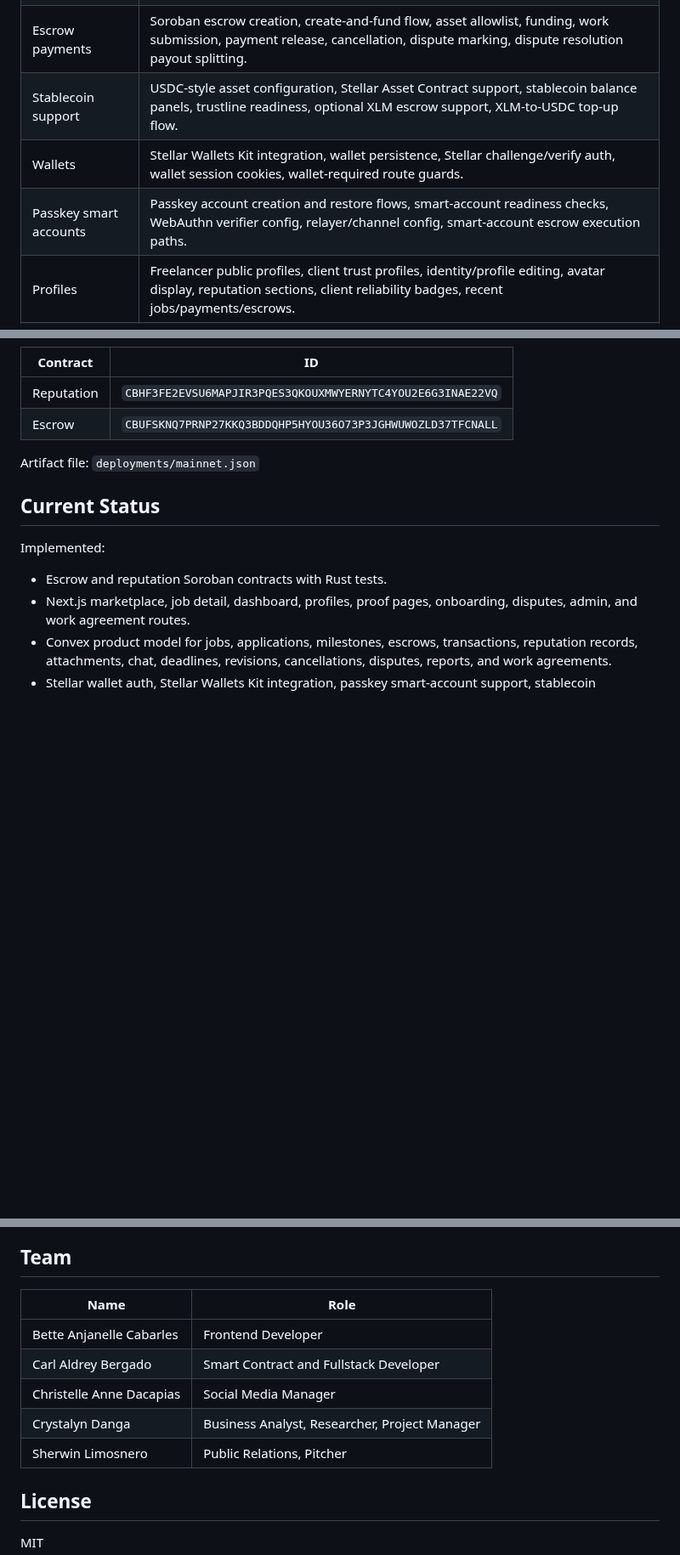
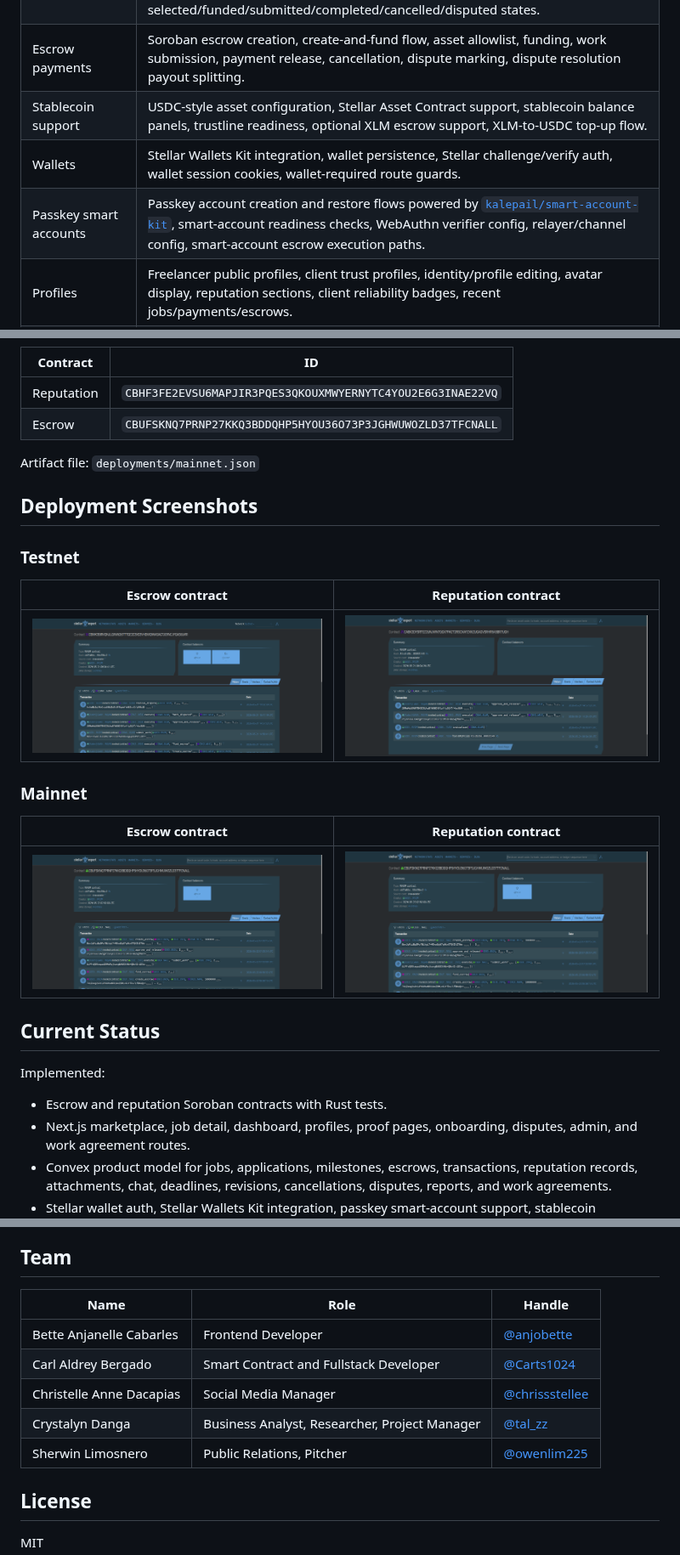
Before and after one commit to Carts1024/Highrable-Stellar, a Markdown page: README.md, 3 parts joined by grey strips. Shown at 85% size. Rendered like a GitHub page; pictures changed too: screenshots/mainnet-escrow-contract.png (added), screenshots/mainnet-reputation-contract.png (added), screenshots/testnet-escrow-contract.png (added); blank space fills up the shorter version.

Commit message:
✨ feat(docs): add deployment screenshots for testnet and mainnet contracts

```diff
--- a/README.md
+++ b/README.md
@@ -70,7 +71,7 @@ Traditional freelance platforms often rely on private ledgers, locked-in profile
 | Escrow payments | Soroban escrow creation, create-and-fund flow, asset allowlist, funding, work submission, payment release, cancellation, dispute marking, dispute resolution payout splitting. |
 | Stablecoin support | USDC-style asset configuration, Stellar Asset Contract support, stablecoin balance panels, trustline readiness, optional XLM escrow support, XLM-to-USDC top-up flow. |
 | Wallets | Stellar Wallets Kit integration, wallet persistence, Stellar challenge/verify auth, wallet session cookies, wallet-required route guards. |
-| Passkey smart accounts | Passkey account creation and restore flows, smart-account readiness checks, WebAuthn verifier config, relayer/channel config, smart-account escrow execution paths. |
+| Passkey smart accounts | Passkey account creation and restore flows powered by [`kalepail/smart-account-kit`](https://github.com/kalepail/smart-account-kit), smart-account readiness checks, WebAuthn verifier config, relayer/channel config, smart-account escrow execution paths. |
 | Profiles | Freelancer public profiles, client trust profiles, identity/profile editing, avatar display, reputation sections, client reliability badges, recent jobs/payments/escrows. |
 | Dashboards | Freelancer mode, client mode, income metrics, pending balance, recent payouts, applied jobs, ongoing jobs, posted jobs, deadline notifications, admin auto-routing for admin wallets. |
 | Work delivery | Work agreements, agreement versions, review route, work submissions, proof hashes, revision requests, deadline reminders, notifications. |
@@ -411,6 +416,20 @@ Current mainnet contract artifact:
 
 Artifact file: `deployments/mainnet.json`
 
+## Deployment Screenshots
+
+### Testnet
+
+| Escrow contract | Reputation contract |
+| --- | --- |
+| ![Highrable testnet escrow contract on Stellar Expert](screenshots/testnet-escrow-contract.png) | ![Highrable testnet reputation contract on Stellar Expert](screenshots/testnet-reputation-contract.png) |
+
+### Mainnet
+
+| Escrow contract | Reputation contract |
+| --- | --- |
+| ![Highrable mainnet escrow contract on Stellar Expert](screenshots/mainnet-escrow-contract.png) | ![Highrable mainnet reputation contract on Stellar Expert](screenshots/mainnet-reputation-contract.png) |
+
 ## Current Status
 
 Implemented:
@@ -429,13 +448,13 @@ Partial or planned:
 
 ## Team
 
-| Name | Role |
-| --- | --- |
-| Bette Anjanelle Cabarles | Frontend Developer |
-| Carl Aldrey Bergado | Smart Contract and Fullstack Developer |
-| Christelle Anne Dacapias | Social Media Manager |
-| Crystalyn Danga | Business Analyst, Researcher, Project Manager |
-| Sherwin Limosnero | Public Relations, Pitcher |
+| Name | Role | Handle |
+| --- | --- | --- |
+| Bette Anjanelle Cabarles | Frontend Developer | [@anjobette](https://github.com/anjobette) |
+| Carl Aldrey Bergado | Smart Contract and Fullstack Developer | [@Carts1024](https://github.com/Carts1024) |
+| Christelle Anne Dacapias | Social Media Manager | [@chrissstellee](https://github.com/chrissstellee) |
+| Crystalyn Danga | Business Analyst, Researcher, Project Manager | [@tal_zz](https://github.com/tal_zz) |
+| Sherwin Limosnero | Public Relations, Pitcher | [@owenlim225](https://github.com/owenlim225) |
 
 ## License
 
```
Also changed, not shown: other parts of README.md (+6 -1 lines).
